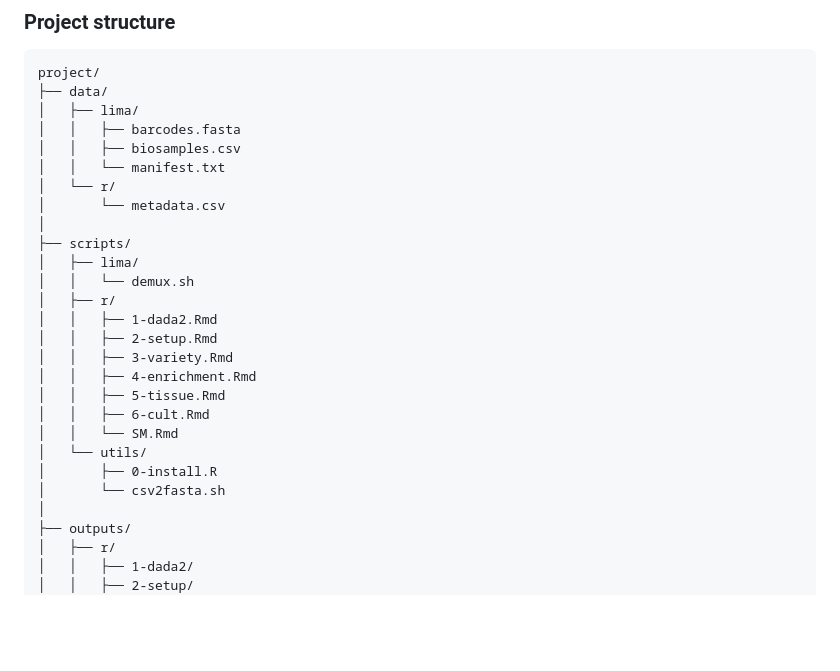
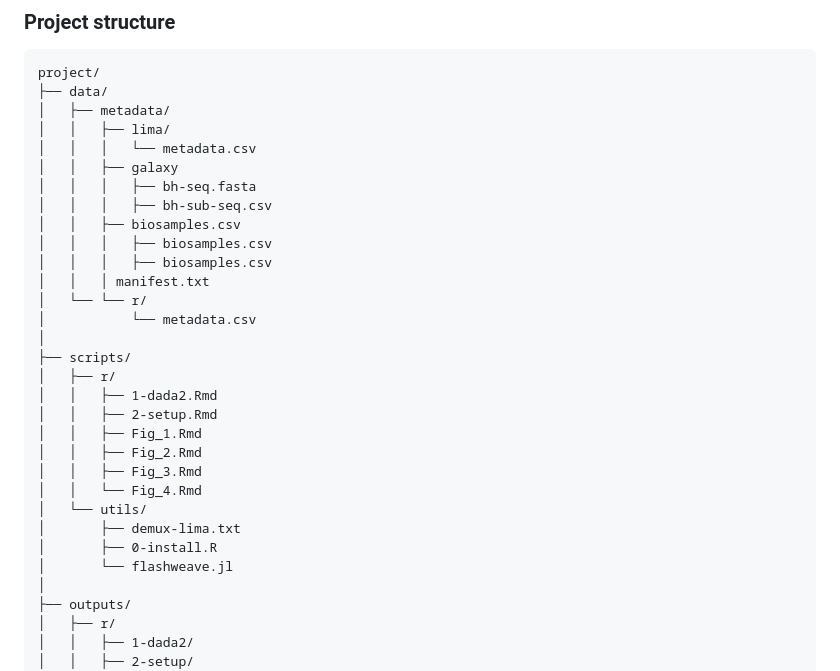
Before and after one commit to cbclobato/culturing-seed-bacteria, a Markdown page: README.md, the part around the change. Rendered like a GitHub page; blank space fills up the shorter version.

````diff
--- a/README.md
+++ b/README.md
@@ -8,27 +8,31 @@ Authors: Carolina Lobato, Ahmed Abdelfattah, Gabriele Berg & Tomislav Cernava
 ```text
 project/
 ├── data/
-│   ├── lima/
-│   │   ├── barcodes.fasta
+│   ├── metadata/
+│   │   ├── lima/
+│   │   │   └── metadata.csv
+│   │   ├── galaxy
+│   │   │   ├── bh-seq.fasta
+│   │   │   ├── bh-sub-seq.csv
 │   │   ├── biosamples.csv
-│   │   └── manifest.txt
-│   └── r/
-│       └── metadata.csv
+│   │   │   ├── biosamples.csv
+│   │   │   ├── biosamples.csv
+│   │   │ manifest.txt
+│   └── └── r/
+│           └── metadata.csv
 │
 ├── scripts/
-│   ├── lima/
-│   │   └── demux.sh
 │   ├── r/
 │   │   ├── 1-dada2.Rmd
 │   │   ├── 2-setup.Rmd
-│   │   ├── 3-variety.Rmd
-│   │   ├── 4-enrichment.Rmd
-│   │   ├── 5-tissue.Rmd
-│   │   ├── 6-cult.Rmd
-│   │   └── SM.Rmd
+│   │   ├── Fig_1.Rmd
+│   │   ├── Fig_2.Rmd
+│   │   ├── Fig_3.Rmd
+│   │   └── Fig_4.Rmd
 │   └── utils/
+│       ├── demux-lima.txt
 │       ├── 0-install.R
-│       └── csv2fasta.sh
+│       └── flashweave.jl
 │
 ├── outputs/
 │   ├── r/
````
